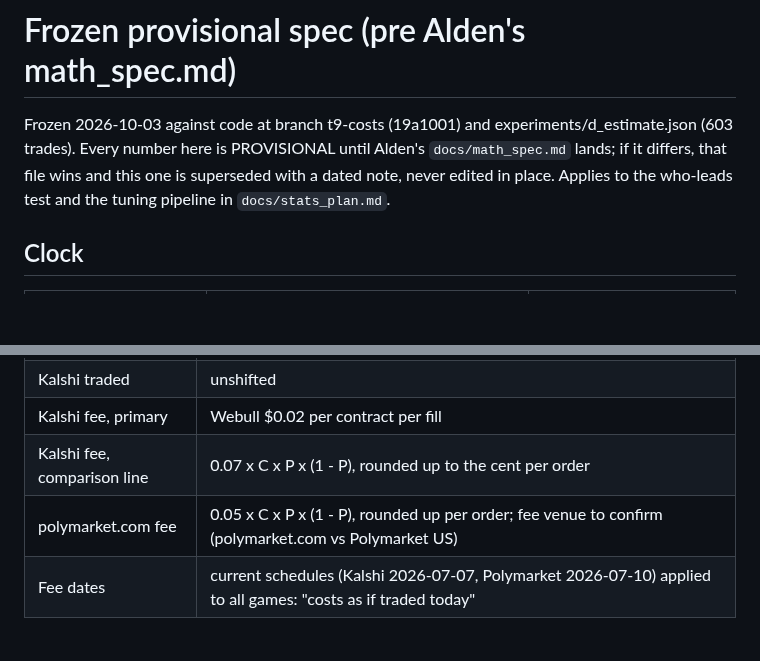
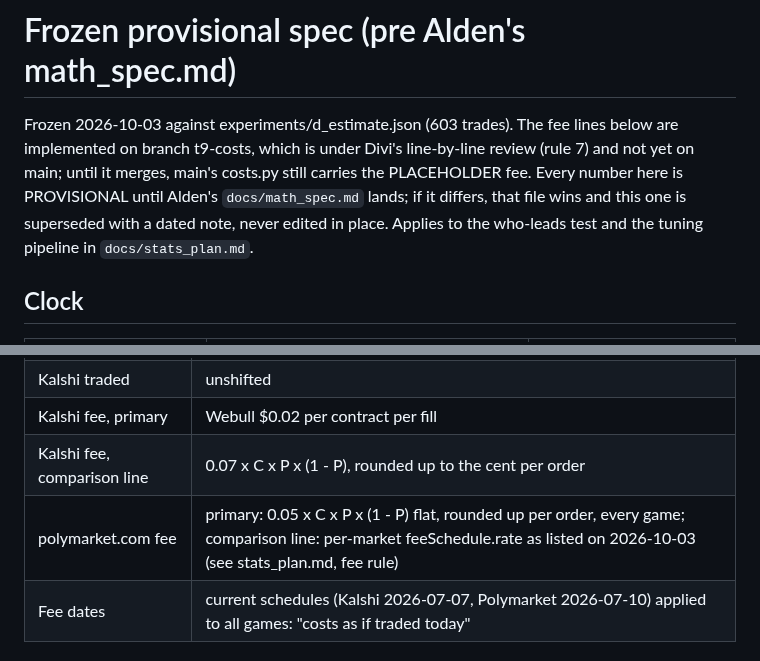
Before and after one commit to katsdivi/GQ-Hacks, a Markdown page: docs/spec_provisional.md, 2 parts joined by grey strips. Drawn GitHub-style; blank space fills up the shorter version.

```diff
--- a/docs/spec_provisional.md
+++ b/docs/spec_provisional.md
@@ -1,6 +1,6 @@
 # Frozen provisional spec (pre Alden's math_spec.md)
 
-Frozen 2026-10-03 against code at branch t9-costs (19a1001) and experiments/d_estimate.json (603 trades). Every number here is PROVISIONAL until Alden's `docs/math_spec.md` lands; if it differs, that file wins and this one is superseded with a dated note, never edited in place. Applies to the who-leads test and the tuning pipeline in `docs/stats_plan.md`.
+Frozen 2026-10-03 against experiments/d_estimate.json (603 trades). The fee lines below are implemented on branch t9-costs, which is under Divi's line-by-line review (rule 7) and not yet on main; until it merges, main's costs.py still carries the PLACEHOLDER fee. Every number here is PROVISIONAL until Alden's `docs/math_spec.md` lands; if it differs, that file wins and this one is superseded with a dated note, never edited in place. Applies to the who-leads test and the tuning pipeline in `docs/stats_plan.md`.
 
 ## Clock
 
@@ -52,7 +52,7 @@ Consequence: the median moves only once two of the three trades in its window ar
 | Kalshi traded | unshifted |
 | Kalshi fee, primary | Webull $0.02 per contract per fill |
 | Kalshi fee, comparison line | 0.07 x C x P x (1 - P), rounded up to the cent per order |
-| polymarket.com fee | 0.05 x C x P x (1 - P), rounded up per order; fee venue to confirm (polymarket.com vs Polymarket US) |
+| polymarket.com fee | primary: 0.05 x C x P x (1 - P) flat, rounded up per order, every game; comparison line: per-market feeSchedule.rate as listed on 2026-10-03 (see stats_plan.md, fee rule) |
 | Fee dates | current schedules (Kalshi 2026-07-07, Polymarket 2026-07-10) applied to all games: "costs as if traded today" |
 
 ## D (match-to-block delay)
```
Also changed, not shown: docs/stats_plan.md (+15 -0 lines).
